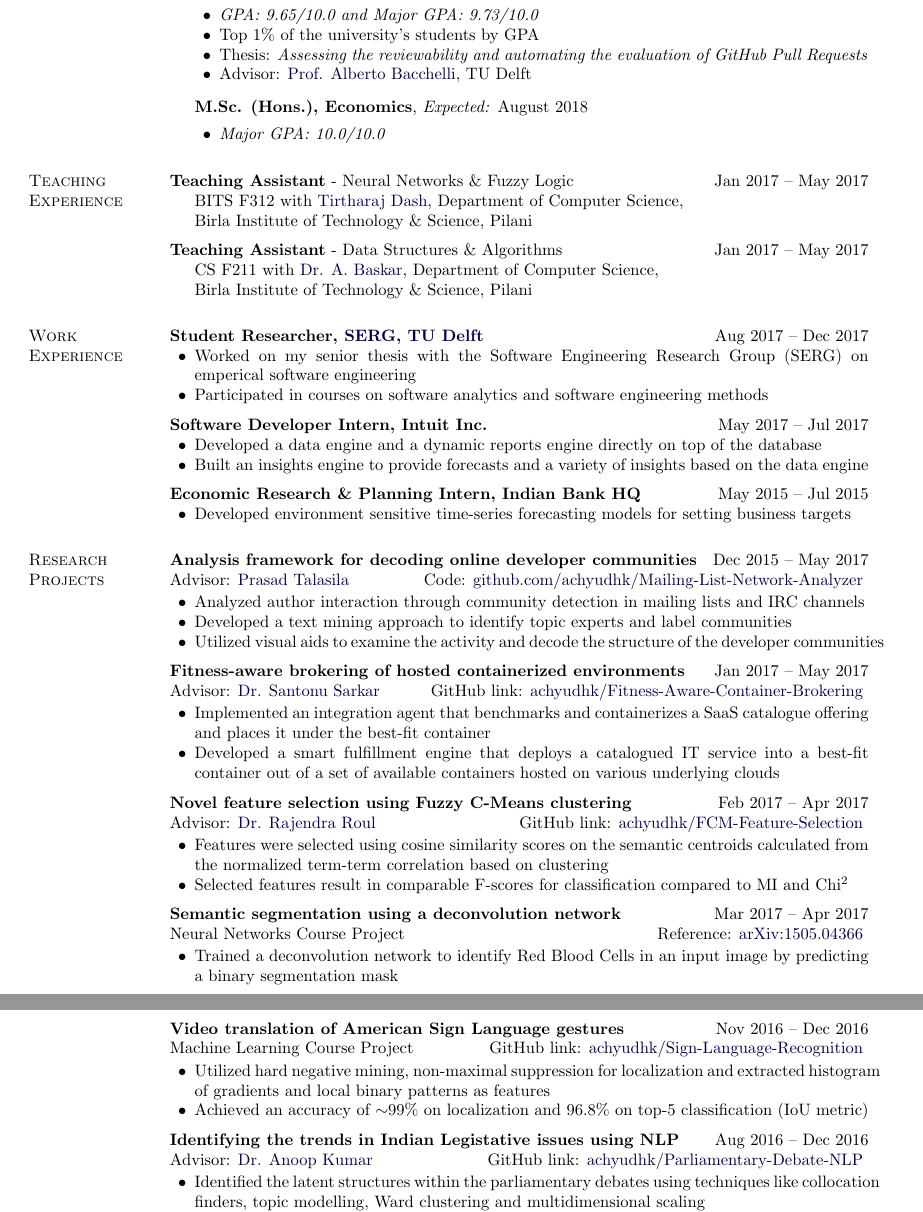
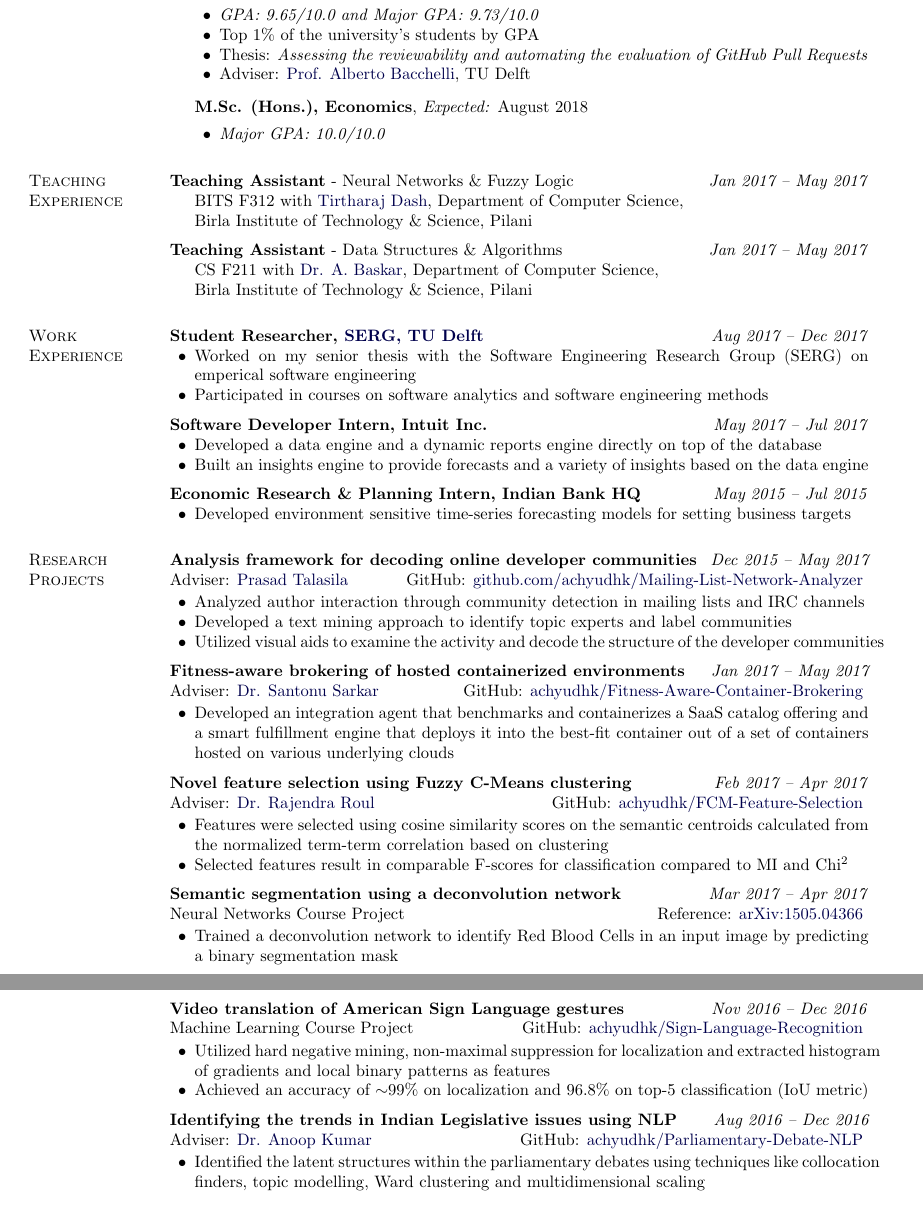
Before and after one commit to achyudh/Academic-CV, a LaTeX CV (Achyudh_CV.tex): two parts of pages 1 and 2 of 2, joined at a grey line, cut so that both start at the same text. Compiled offline with pdfLaTeX.

Commit message:
Fix typos, improve layout

```diff
--- a/Achyudh_CV.tex
+++ b/Achyudh_CV.tex
@@ -242,7 +242,7 @@ Pilani
         \item \emph{GPA: 9.65/10.0 and Major GPA: 9.73/10.0}
         \item Top 1\% of the university's students by GPA
         \item Thesis: \emph{Assessing the reviewability and automating the evaluation of GitHub Pull Requests}
-        \item Advisor: \href{https://sback.it/}{Prof. Alberto Bacchelli}, TU Delft
+        \item Adviser: \href{https://sback.it/}{Prof. Alberto Bacchelli}, TU Delft
         \end{innerlist}
 
 \item[] \textbf{M.Sc. (Hons.), Economics}, \emph{Expected:} August 2018
@@ -261,14 +261,14 @@ Pilani
 
 \halfblankline
 
-\textbf{Teaching Assistant} - Data Structures \& Algorithms \hfill {Jan 2017 -- May 2017}
+\textbf{Teaching Assistant} - Data Structures \& Algorithms \hfill \emph{Jan 2017 -- May 2017}
 \begin{innerlist}
 \item[] CS F211 with \href{http://www.bits-pilani.ac.in/goa/abaskar/Profile}{Dr. A. Baskar}, Department of Computer Science,\\
         Birla Institute of Technology \& Science, Pilani
 \end{innerlist}
 
 \section{Work Experience}
-\textbf{Student Researcher, \href{http://swerl.tudelft.nl/bin/view/Main/WebHome}{SERG, TU Delft}} \hfill {Aug 2017 -- Dec 2017}
+\textbf{Student Researcher, \href{http://swerl.tudelft.nl/bin/view/Main/WebHome}{SERG, TU Delft}} \hfill \emph{Aug 2017 -- Dec 2017}
 \begin{innerlist}
     \item Worked on my senior thesis with the Software Engineering Research Group (SERG) on emperical software engineering
     \item Participated in courses on software analytics and software engineering methods
@@ -276,7 +276,7 @@ Pilani
 
 \halfblankline
 
-\textbf{Software Developer Intern, Intuit Inc.} \hfill {May 2017 -- Jul 2017}
+\textbf{Software Developer Intern, Intuit Inc.} \hfill \emph{May 2017 -- Jul 2017}
 \begin{innerlist}
     \item Developed a data engine and a dynamic reports engine directly on top of the database
     \item Built an insights engine to provide forecasts and a variety of insights based on the data engine
@@ -284,16 +284,16 @@ Pilani
 
 \halfblankline
 
-\textbf{Economic Research \& Planning Intern, Indian Bank HQ} \hfill {May 2015 -- Jul 2015}
+\textbf{Economic Research \& Planning Intern, Indian Bank HQ} \hfill \emph{May 2015 -- Jul 2015}
 \begin{innerlist}
     \item Developed environment sensitive time-series forecasting models for setting business targets
 \end{innerlist}
 
 \section{Research Projects}
 
-\textbf{Analysis framework for decoding online developer communities} \hfill {Dec 2015 --
+\textbf{Analysis framework for decoding online developer communities} \hfill \emph{Dec 2015 --
 May 2017}
-Advisor: \href{https://prasadtalasila.wordpress.com/}{Prasad Talasila} \hfill Code: \href{https://github.com/achyudhk/Mailing-List-Network-Analyzer}{github.com/achyudhk/Mailing-List-Network-Analyzer}
+Adviser: \href{https://prasadtalasila.wordpress.com/}{Prasad Talasila} \hfill GitHub: \href{https://github.com/achyudhk/Mailing-List-Network-Analyzer}{github.com/achyudhk/Mailing-List-Network-Analyzer}
 \vspace{0.5mm}
 \begin{innerlist}
 \item Analyzed author interaction through community detection in mailing lists and IRC channels
@@ -303,18 +303,17 @@ Advisor: \href{https://prasadtalasila.wordpress.com/}{Prasad Talasila} \hfill Co
 
 \halfblankline
 
-\textbf{Fitness-aware brokering of hosted containerized environments} \hfill {Jan 2017 -- May 2017}
-Advisor: \href{https://scholar.google.co.in/citations?user=8UNP6BIAAAAJ}{Dr. Santonu Sarkar} \hfill GitHub link: \href{https://github.com/achyudhk/Fitness-Aware-Container-Brokering}{achyudhk/Fitness-Aware-Container-Brokering}
+\textbf{Fitness-aware brokering of hosted containerized environments} \hfill \emph{Jan 2017 -- May 2017}
+Adviser: \href{https://scholar.google.co.in/citations?user=8UNP6BIAAAAJ}{Dr. Santonu Sarkar} \hfill GitHub: \href{https://github.com/achyudhk/Fitness-Aware-Container-Brokering}{achyudhk/Fitness-Aware-Container-Brokering}
 \vspace{0.5mm}
 \begin{innerlist}
-\item Implemented an integration agent that benchmarks and containerizes a SaaS catalogue offering and places it under the best-fit container
-\item Developed a smart fulfillment engine that deploys a catalogued IT service into a best-fit container out of a set of available containers hosted on various underlying clouds
+\item Developed an integration agent that benchmarks and containerizes a SaaS catalog offering and a smart fulfillment engine that deploys it into the best-fit container out of a set of containers hosted on various underlying clouds
 \end{innerlist}
 
 \halfblankline
 
-\textbf{Novel feature selection using Fuzzy C-Means clustering} \hfill {Feb 2017 -- Apr 2017}\\
-Advisor: \href{http://www.bits-pilani.ac.in/goa/rkroul/Profile}{Dr. Rajendra Roul} \hfill GitHub link: \href{https://github.com/achyudhk/FCM-Feature-Selection}{achyudhk/FCM-Feature-Selection}
+\textbf{Novel feature selection using Fuzzy C-Means clustering} \hfill \emph{Feb 2017 -- Apr 2017}\\
+Adviser: \href{http://www.bits-pilani.ac.in/goa/rkroul/Profile}{Dr. Rajendra Roul} \hfill GitHub: \href{https://github.com/achyudhk/FCM-Feature-Selection}{achyudhk/FCM-Feature-Selection}
 \vspace{0.5mm}
 \begin{innerlist}
 \item Features were selected using cosine similarity scores on the semantic centroids calculated from the normalized term-term correlation based on clustering
@@ -323,7 +322,7 @@ Advisor: \href{http://www.bits-pilani.ac.in/goa/rkroul/Profile}{Dr. Rajendra Rou
 
 \halfblankline
 
-\textbf{Semantic segmentation using a deconvolution network} \hfill {Mar 2017 -- Apr 2017}\\
+\textbf{Semantic segmentation using a deconvolution network} \hfill \emph{Mar 2017 -- Apr 2017}\\
 Neural Networks Course Project \hfill Reference: \href{https://arxiv.org/abs/1505.04366}{arXiv:1505.04366}
 \vspace{0.5mm}
 \begin{innerlist}
@@ -332,8 +331,8 @@ Neural Networks Course Project \hfill Reference: \href{https://arxiv.org/abs/150
 
 \halfblankline
 
-\textbf{Video translation of American Sign Language gestures} \hfill {Nov 2016 -- Dec 2016}\\
-Machine Learning Course Project \hfill GitHub link: \href{https://github.com/achyudhk/Sign-Language-Recognition}{achyudhk/Sign-Language-Recognition}
+\textbf{Video translation of American Sign Language gestures} \hfill \emph{Nov 2016 -- Dec 2016}\\
+Machine Learning Course Project \hfill GitHub: \href{https://github.com/achyudhk/Sign-Language-Recognition}{achyudhk/Sign-Language-Recognition}
 \vspace{0.5mm}
 \begin{innerlist}
 \item Utilized hard negative mining, non-maximal suppression for localization and extracted histogram of gradients and local binary patterns as features
@@ -342,8 +341,8 @@ Machine Learning Course Project \hfill GitHub link: \href{https://github.com/ach
 
 \halfblankline
 
-\textbf{Identifying the trends in Indian Legistative issues using NLP} \hfill {Aug 2016 -- Dec 2016}
-Advisor: \href{http://universe.bits-pilani.ac.in/goa/anoopk/Profile}{Dr. Anoop Kumar} \hfill GitHub link: \href{https://github.com/achyudhk/Parliamentary-Debate-NLP}{achyudhk/Parliamentary-Debate-NLP}
+\textbf{Identifying the trends in Indian Legislative issues using NLP} \hfill \emph{Aug 2016 -- Dec 2016}
+Adviser: \href{http://universe.bits-pilani.ac.in/goa/anoopk/Profile}{Dr. Anoop Kumar} \hfill GitHub: \href{https://github.com/achyudhk/Parliamentary-Debate-NLP}{achyudhk/Parliamentary-Debate-NLP}
 \vspace{0.5mm}
 \begin{innerlist}
 \item Identified the latent structures within the parliamentary debates using techniques like collocation finders, topic modelling, Ward clustering and multidimensional scaling
```
Also changed, not shown: Achyudh_CV.pdf, Achyudh_CV.tex (8 more changed lines), 1 other file.
